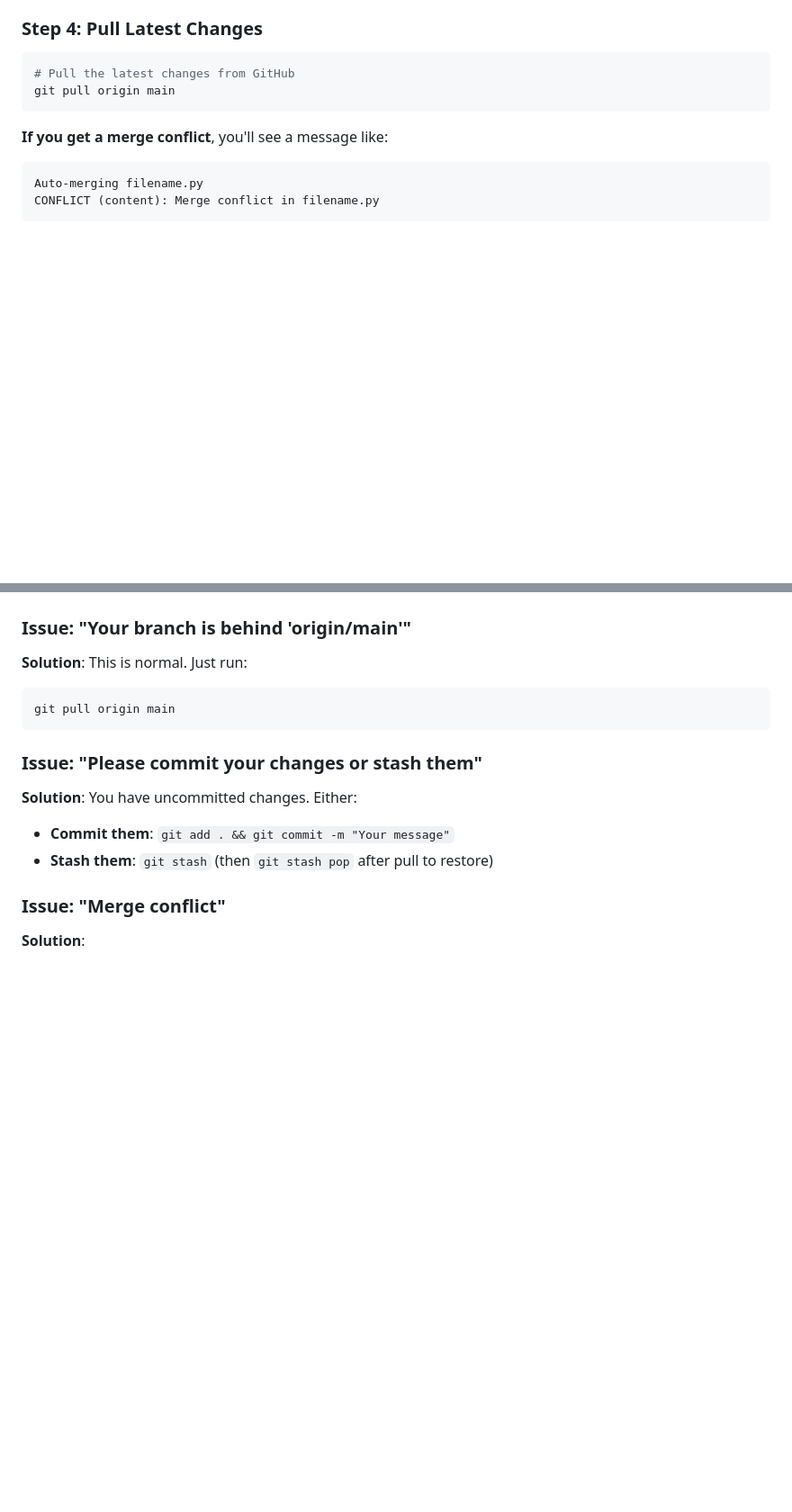
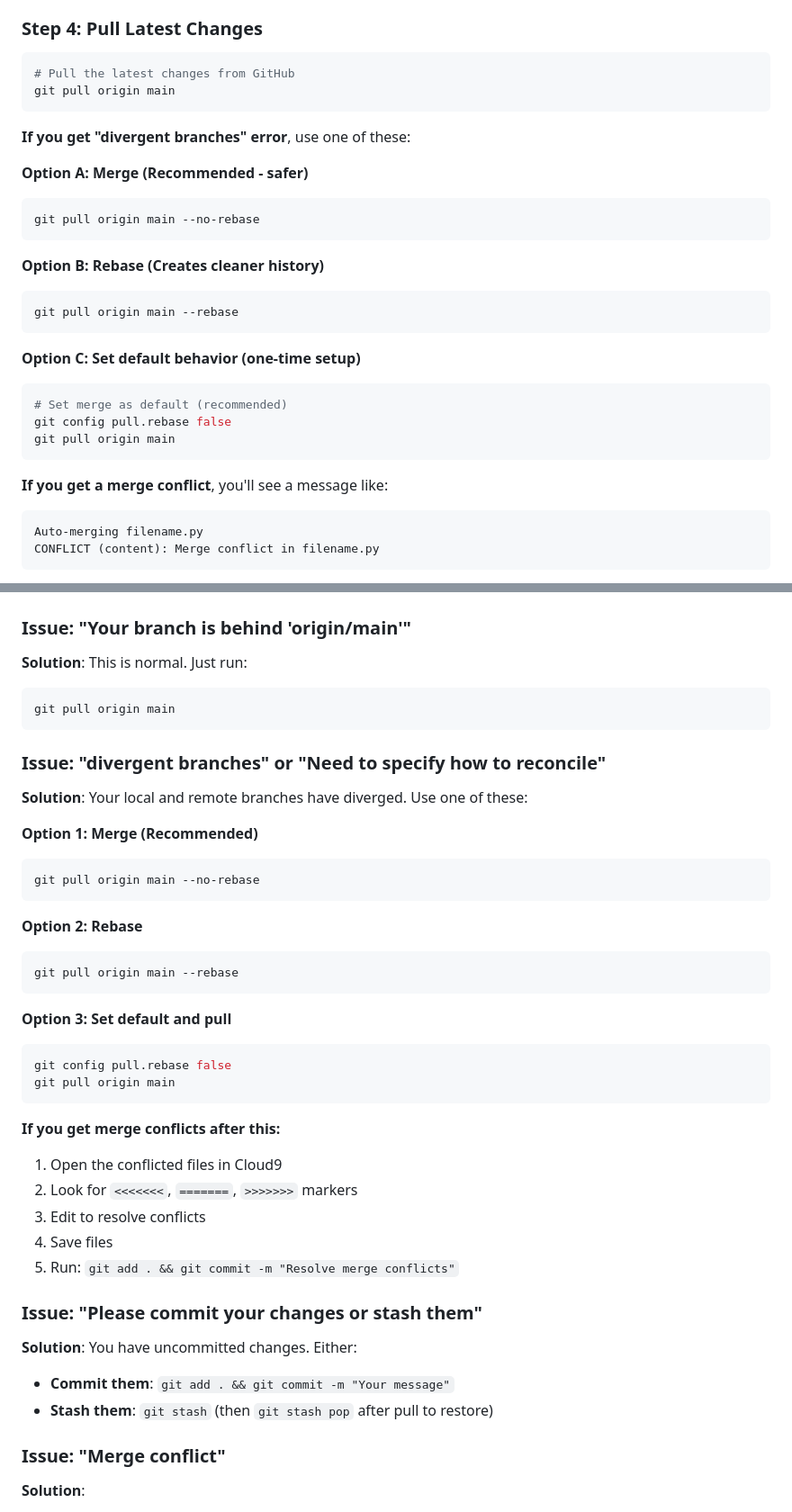
Before and after one commit to x23379014/MyPOS, a Markdown page: PULL_IN_CLOUD9.md, 2 parts joined by grey strips. Shown: that part at 90% size. Drawn GitHub-style; blank space fills up the shorter version.

Commit message:
Add AWS credentials fix guide and update pull instructions for divergent branches

````diff
--- a/PULL_IN_CLOUD9.md
+++ b/PULL_IN_CLOUD9.md
@@ -47,6 +47,25 @@ git reset --hard HEAD
 
 ```bash
 # Pull the latest changes from GitHub
+git pull origin main
+```
+
+**If you get "divergent branches" error**, use one of these:
+
+**Option A: Merge (Recommended - safer)**
+```bash
+git pull origin main --no-rebase
+```
+
+**Option B: Rebase (Creates cleaner history)**
+```bash
+git pull origin main --rebase
+```
+
+**Option C: Set default behavior (one-time setup)**
+```bash
+# Set merge as default (recommended)
+git config pull.rebase false
 git pull origin main
 ```
 
@@ -138,6 +157,33 @@ cd ~/MyPOS && git pull origin main
 git pull origin main
 ```
 
+### Issue: "divergent branches" or "Need to specify how to reconcile"
+
+**Solution**: Your local and remote branches have diverged. Use one of these:
+
+**Option 1: Merge (Recommended)**
+```bash
+git pull origin main --no-rebase
+```
+
+**Option 2: Rebase**
+```bash
+git pull origin main --rebase
+```
+
+**Option 3: Set default and pull**
+```bash
+git config pull.rebase false
+git pull origin main
+```
+
+**If you get merge conflicts after this:**
+1. Open the conflicted files in Cloud9
+2. Look for `<<<<<<<`, `=======`, `>>>>>>>` markers
+3. Edit to resolve conflicts
+4. Save files
+5. Run: `git add . && git commit -m "Resolve merge conflicts"`
+
 ### Issue: "Please commit your changes or stash them"
 
 **Solution**: You have uncommitted changes. Either:
````
Also changed, not shown: AWS_CREDENTIALS_FIX.md (added, +237 -0 lines).
